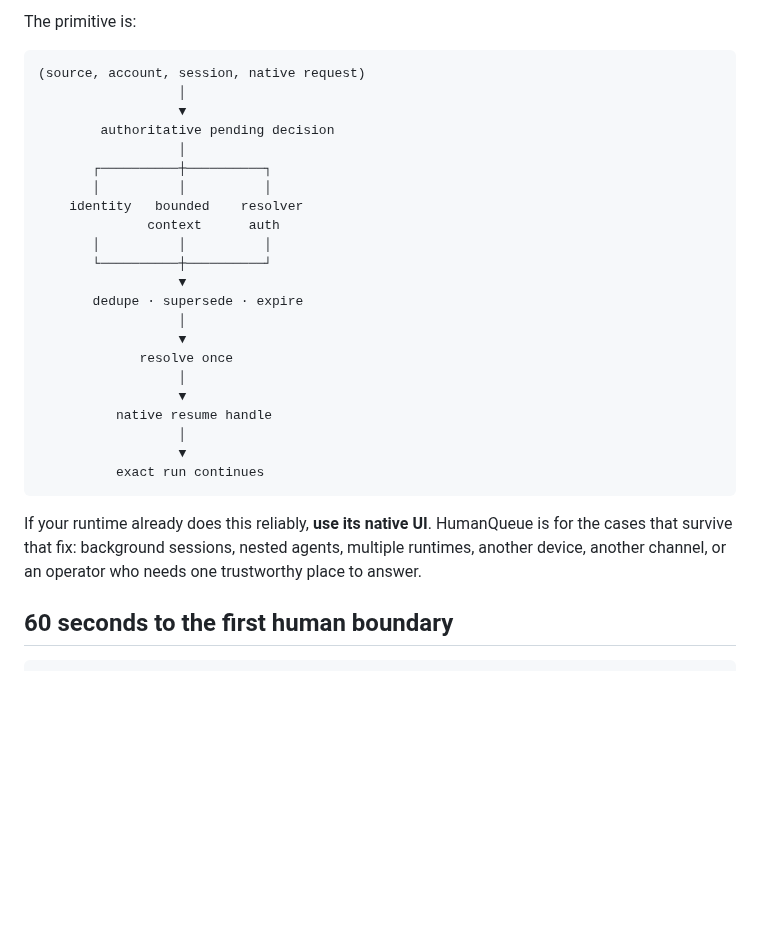
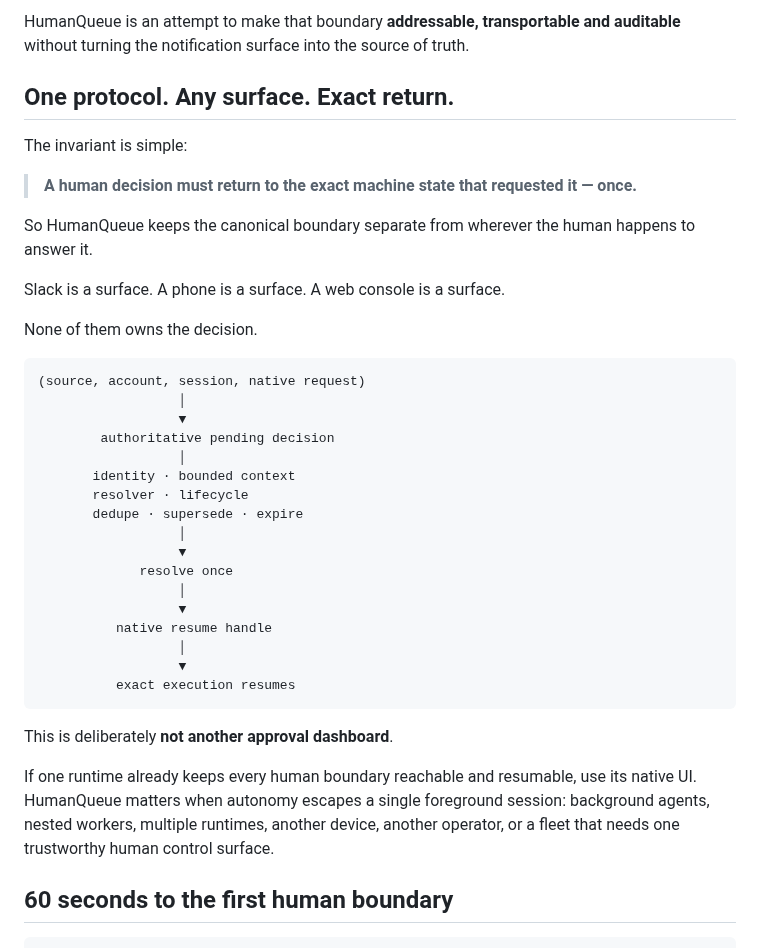
Before and after one commit to hippoley/HumanQueue, a Markdown page: README.md, the part around one of its changes. Rendered like a GitHub page; blank space fills up the shorter version.

````diff
--- a/README.md
+++ b/README.md
@@ -30,5 +81,17 @@ The UI is the easy part.
 
-The primitive is:
+HumanQueue is an attempt to make that boundary **addressable, transportable and auditable** without turning the notification surface into the source of truth.
+
+## One protocol. Any surface. Exact return.
+
+The invariant is simple:
+
+> **A human decision must return to the exact machine state that requested it — once.**
+
+So HumanQueue keeps the canonical boundary separate from wherever the human happens to answer it.
+
+Slack is a surface. A phone is a surface. A web console is a surface.
+
+None of them owns the decision.
 
 ```text
 (source, account, session, native request)
@@ -36,13 +99,8 @@ The primitive is:
                   ▼
         authoritative pending decision
                   │
-       ┌──────────┼──────────┐
-       │          │          │
-    identity   bounded    resolver
-              context      auth
-       │          │          │
-       └──────────┼──────────┘
-                  ▼
+       identity · bounded context
+       resolver · lifecycle
        dedupe · supersede · expire
                   │
                   ▼
@@ -52,10 +110,12 @@ The primitive is:
           native resume handle
                   │
                   ▼
-          exact run continues
+          exact execution resumes
 ```
 
-If your runtime already does this reliably, **use its native UI**. HumanQueue is for the cases that survive that fix: background sessions, nested agents, multiple runtimes, another device, another channel, or an operator who needs one trustworthy place to answer.
+This is deliberately **not another approval dashboard**.
+
+If one runtime already keeps every human boundary reachable and resumable, use its native UI. HumanQueue matters when autonomy escapes a single foreground session: background agents, nested workers, multiple runtimes, another device, another operator, or a fleet that needs one trustworthy human control surface.
 
 ## 60 seconds to the first human boundary
 
````
Also changed, not shown: other parts of README.md (+67 -16 lines).
